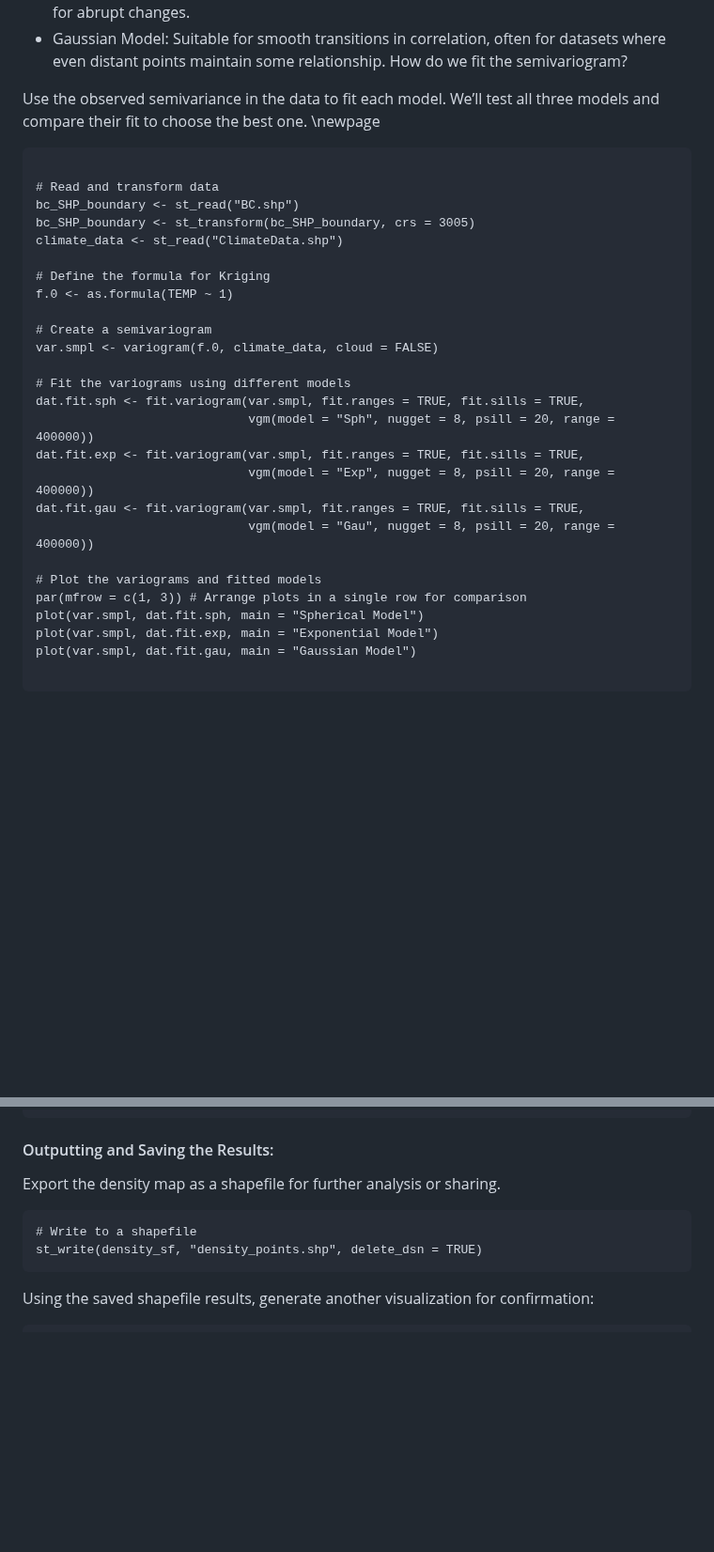
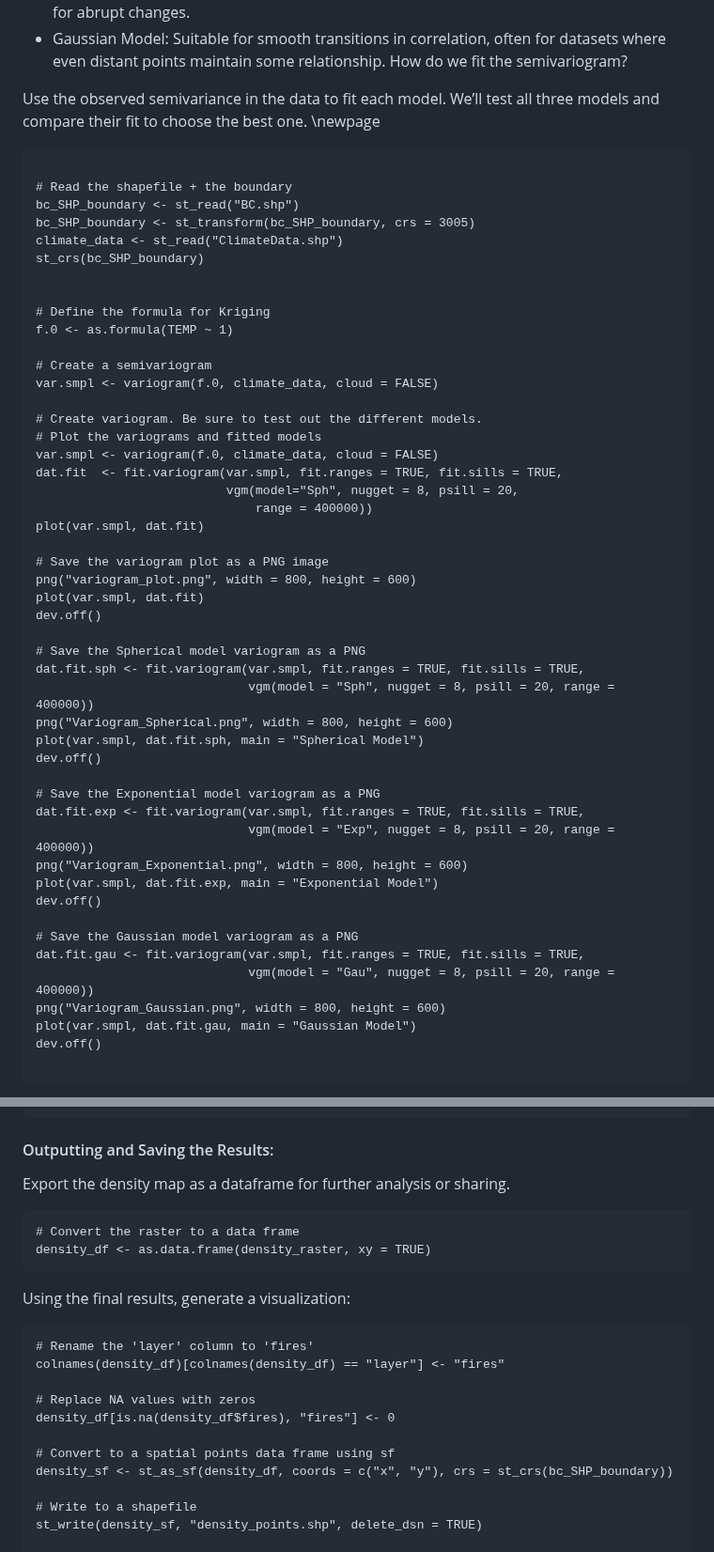
Before and after one commit to AnnaBartnik/Geog418_FinalProject_Tutorial_AnnaB, a Markdown page: README.md, 2 parts joined by grey strips. Shown at 94% size. Drawn GitHub-style; blank space fills up the shorter version.

````diff
--- a/README.md
+++ b/README.md
@@ -662,12 +679,14 @@ How do we fit the semivariogram?
 Use the observed semivariance in the data to fit each model.
 We’ll test all three models and compare their fit to choose the best one.
 \newpage
-```{r onto kriging Variogram Fitting, echo = FALSE, message = FALSE, warning = FALSE, results = "hide"}
+```{r Variogram Fitting, echo = FALSE, message = FALSE, warning = FALSE, results = "hide"}
 
-# Read and transform data
+# Read the shapefile + the boundary
 bc_SHP_boundary <- st_read("BC.shp")
 bc_SHP_boundary <- st_transform(bc_SHP_boundary, crs = 3005)
 climate_data <- st_read("ClimateData.shp")
+st_crs(bc_SHP_boundary)
+
 
 # Define the formula for Kriging
 f.0 <- as.formula(TEMP ~ 1)
@@ -675,19 +694,39 @@ f.0 <- as.formula(TEMP ~ 1)
 # Create a semivariogram
 var.smpl <- variogram(f.0, climate_data, cloud = FALSE)
 
-# Fit the variograms using different models
+# Create variogram. Be sure to test out the different models.
+# Plot the variograms and fitted models
+var.smpl <- variogram(f.0, climate_data, cloud = FALSE)
+dat.fit  <- fit.variogram(var.smpl, fit.ranges = TRUE, fit.sills = TRUE,
+                          vgm(model="Sph", nugget = 8, psill = 20,
+                              range = 400000))
+plot(var.smpl, dat.fit)
+
+# Save the variogram plot as a PNG image
+png("variogram_plot.png", width = 800, height = 600)
+plot(var.smpl, dat.fit)
+dev.off()
+
+# Save the Spherical model variogram as a PNG
 dat.fit.sph <- fit.variogram(var.smpl, fit.ranges = TRUE, fit.sills = TRUE,
                              vgm(model = "Sph", nugget = 8, psill = 20, range = 400000))
+png("Variogram_Spherical.png", width = 800, height = 600)
+plot(var.smpl, dat.fit.sph, main = "Spherical Model")
+dev.off()
+
+# Save the Exponential model variogram as a PNG
 dat.fit.exp <- fit.variogram(var.smpl, fit.ranges = TRUE, fit.sills = TRUE,
                              vgm(model = "Exp", nugget = 8, psill = 20, range = 400000))
+png("Variogram_Exponential.png", width = 800, height = 600)
+plot(var.smpl, dat.fit.exp, main = "Exponential Model")
+dev.off()
+
+# Save the Gaussian model variogram as a PNG
 dat.fit.gau <- fit.variogram(var.smpl, fit.ranges = TRUE, fit.sills = TRUE,
                              vgm(model = "Gau", nugget = 8, psill = 20, range = 400000))
-
-# Plot the variograms and fitted models
-par(mfrow = c(1, 3)) # Arrange plots in a single row for comparison
-plot(var.smpl, dat.fit.sph, main = "Spherical Model")
-plot(var.smpl, dat.fit.exp, main = "Exponential Model")
+png("Variogram_Gaussian.png", width = 800, height = 600)
 plot(var.smpl, dat.fit.gau, main = "Gaussian Model")
+dev.off()
 
 ```
 ![SemivariogramSpherical](Variogram_Spherical.png)
@@ -841,13 +883,25 @@ ggplot() +
 
 
 #### Outputting and Saving the Results:
-Export the density map as a shapefile for further analysis or sharing.
+Export the density map as a dataframe for further analysis or sharing.
 ```{r density map3, echo = FALSE, message = FALSE, warning = FALSE, results = "hide"}
+# Convert the raster to a data frame
+density_df <- as.data.frame(density_raster, xy = TRUE)
+```
+Using the final results, generate a visualization:
+```{r density map4, echo = FALSE, message = FALSE, warning = FALSE, results = "hide"}
+# Rename the 'layer' column to 'fires'
+colnames(density_df)[colnames(density_df) == "layer"] <- "fires"
+
+# Replace NA values with zeros
+density_df[is.na(density_df$fires), "fires"] <- 0
+
+# Convert to a spatial points data frame using sf
+density_sf <- st_as_sf(density_df, coords = c("x", "y"), crs = st_crs(bc_SHP_boundary))
+
 # Write to a shapefile
 st_write(density_sf, "density_points.shp", delete_dsn = TRUE)
-```
-Using the saved shapefile results, generate another visualization for confirmation:
-```{r density map4, echo = FALSE, message = FALSE, warning = FALSE, results = "hide"}
+
 # Create a simple map
 ggplot() +
   geom_sf(data = bc_SHP_boundary, fill = NA, color = "black") +  # Plot the boundary polygon
````
Also changed, not shown: other parts of README.md (+32 -12 lines).
